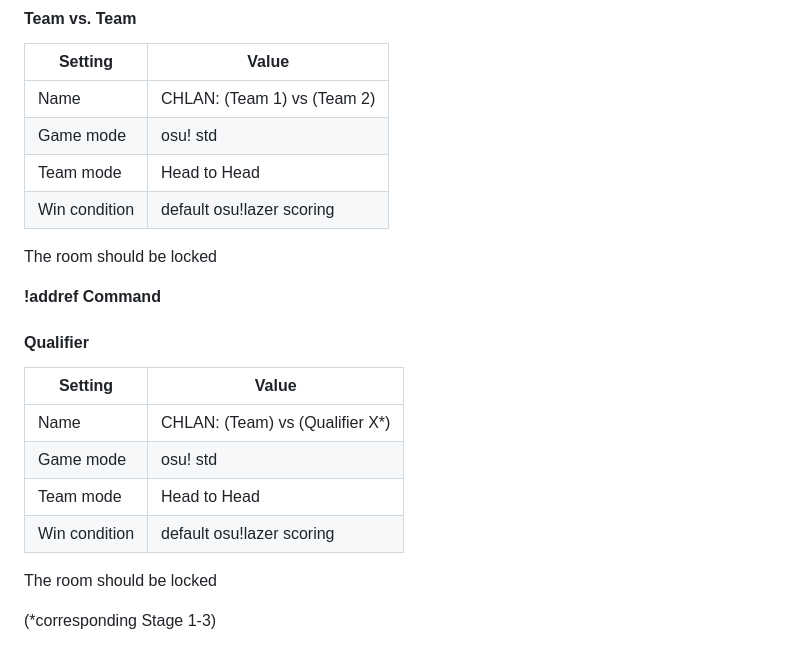
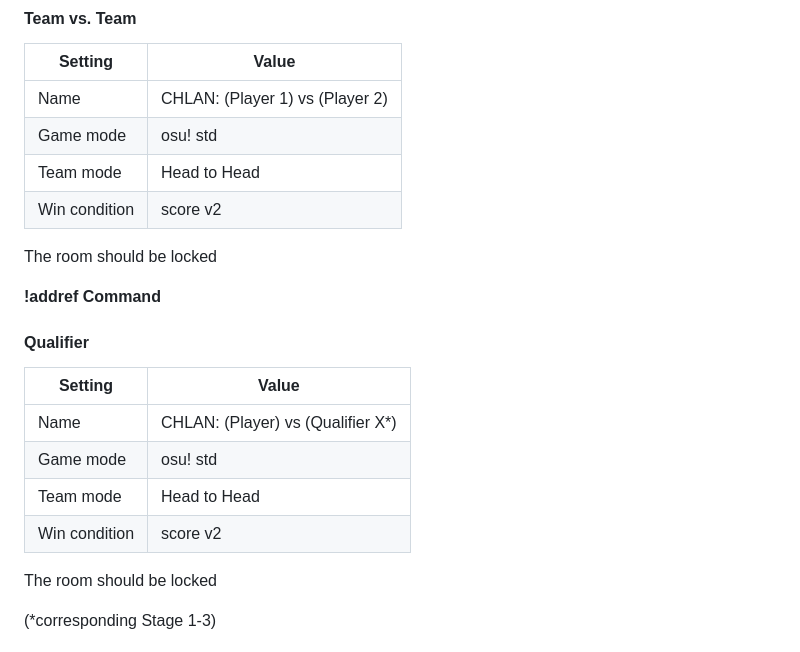
Before and after one commit to runebaas/switzerlan-rules, a Markdown page: rules/tournaments/osu.md, the part around one of its changes. GitHub-like rendering.

```diff
--- a/rules/tournaments/osu.md
+++ b/rules/tournaments/osu.md
@@ -106,10 +105,10 @@ the following conditions:
 
 | Setting       | Value                           |
 |---------------|---------------------------------|
-| Name          | CHLAN: (Team 1) vs (Team 2) |
+| Name          | CHLAN: (Player 1) vs (Player 2) |
 | Game mode     | osu! std                        |
 | Team mode     | Head to Head                    |
-| Win condition | default osu!lazer scoring       |
+| Win condition | score v2                        |
 
 The room should be locked
 
@@ -120,10 +119,10 @@ The room should be locked
 
 | Setting       | Value                               |
 |---------------|-------------------------------------|
-| Name          | CHLAN: (Team) vs (Qualifier X*) |
+| Name          | CHLAN: (Player) vs (Qualifier X*) |
 | Game mode     | osu! std                            |
 | Team mode     | Head to Head                        |
-| Win condition | default osu!lazer scoring           |
+| Win condition | score v2                            |
 
 The room should be locked
 
```
Also changed, not shown: other parts of rules/tournaments/osu.md (+12 -13 lines).
